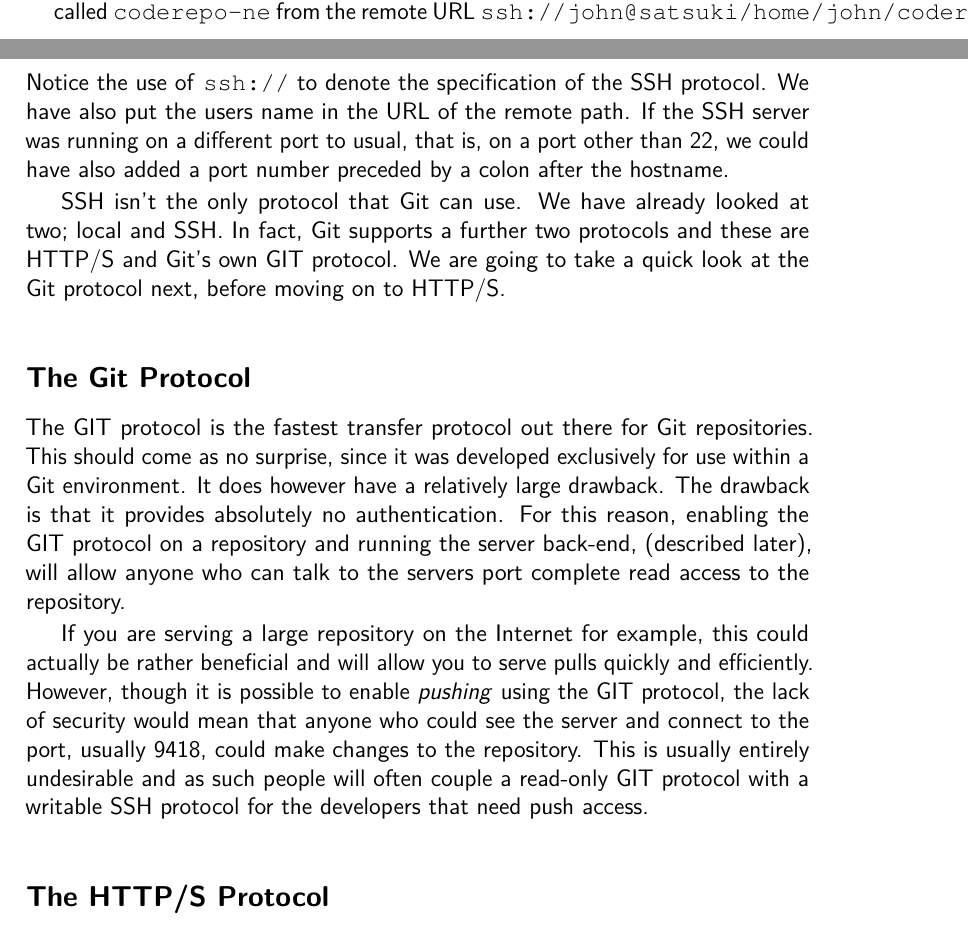
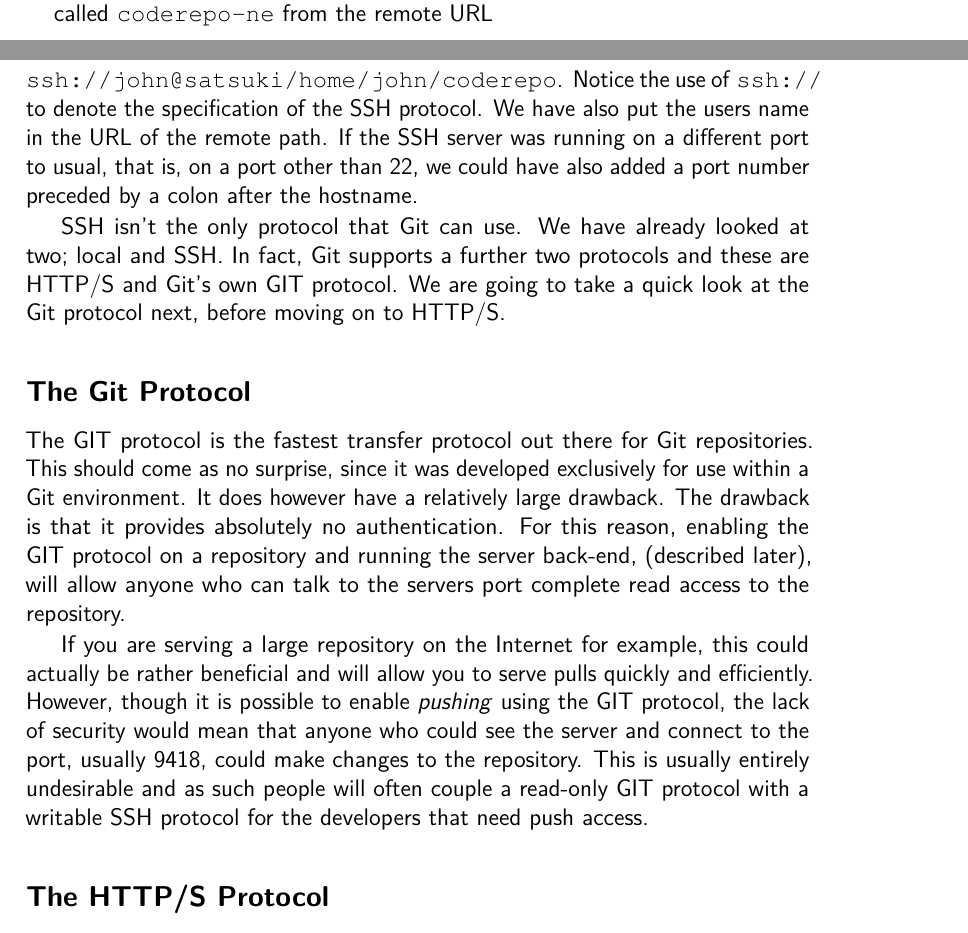
Before and after one commit to cbx33/gitt, a LaTeX thesis (print.tex, which reads chap7.tex): two parts of pages 177 and 178 of 262, joined at a grey line, cut so that both start at the same text. Compiled offline with pdfLaTeX.

Commit message:
Added newline to chap7

```diff
--- a/chap7.tex
+++ b/chap7.tex
@@ -30,7 +30,7 @@ remote: Total 53 (delta 10), reused 0 (delta 0)
 john@akira:~$
 \end{code}
 
-Now we have done exactly as before and cloned our repository to a local folder called \texttt{coderepo-ne} from the remote URL \texttt{ssh://john@satsuki/home/john/coderepo}.
+Now we have done exactly as before and cloned our repository to a local folder called \texttt{coderepo-ne} from the remote URL \newline\texttt{ssh://john@satsuki/home/john/coderepo}.
 Notice the use of \texttt{ssh://} to denote the specification of the SSH protocol.
 We have also put the users name in the URL of the remote path.
 If the SSH server was running on a different port to usual, that is, on a port other than 22, we could have also added a port number preceded by a colon after the hostname.
```
